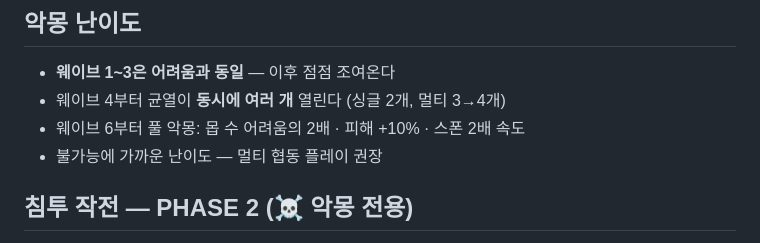
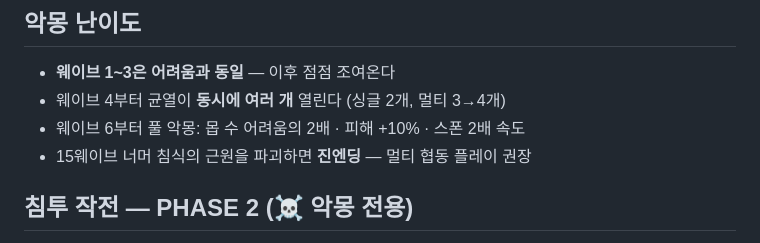
Before and after one commit to qpoiop/q-erosion, a Markdown page: docs/GAME_GUIDE.md, the part around the change. Drawn GitHub-style.

Commit message:
docs: match the nightmare true-ending copy in the guide
Co-Authored-By: Claude Fable 5 <noreply@anthropic.com>

```diff
--- a/docs/GAME_GUIDE.md
+++ b/docs/GAME_GUIDE.md
@@ -113,7 +113,7 @@
 - **웨이브 1~3은 어려움과 동일** — 이후 점점 조여온다
 - 웨이브 4부터 균열이 **동시에 여러 개** 열린다 (싱글 2개, 멀티 3→4개)
 - 웨이브 6부터 풀 악몽: 몹 수 어려움의 2배 · 피해 +10% · 스폰 2배 속도
-- 불가능에 가까운 난이도 — 멀티 협동 플레이 권장
+- 15웨이브 너머 침식의 근원을 파괴하면 **진엔딩** — 멀티 협동 플레이 권장
 
 
 ## 침투 작전 — PHASE 2 (☠ 악몽 전용)
```
